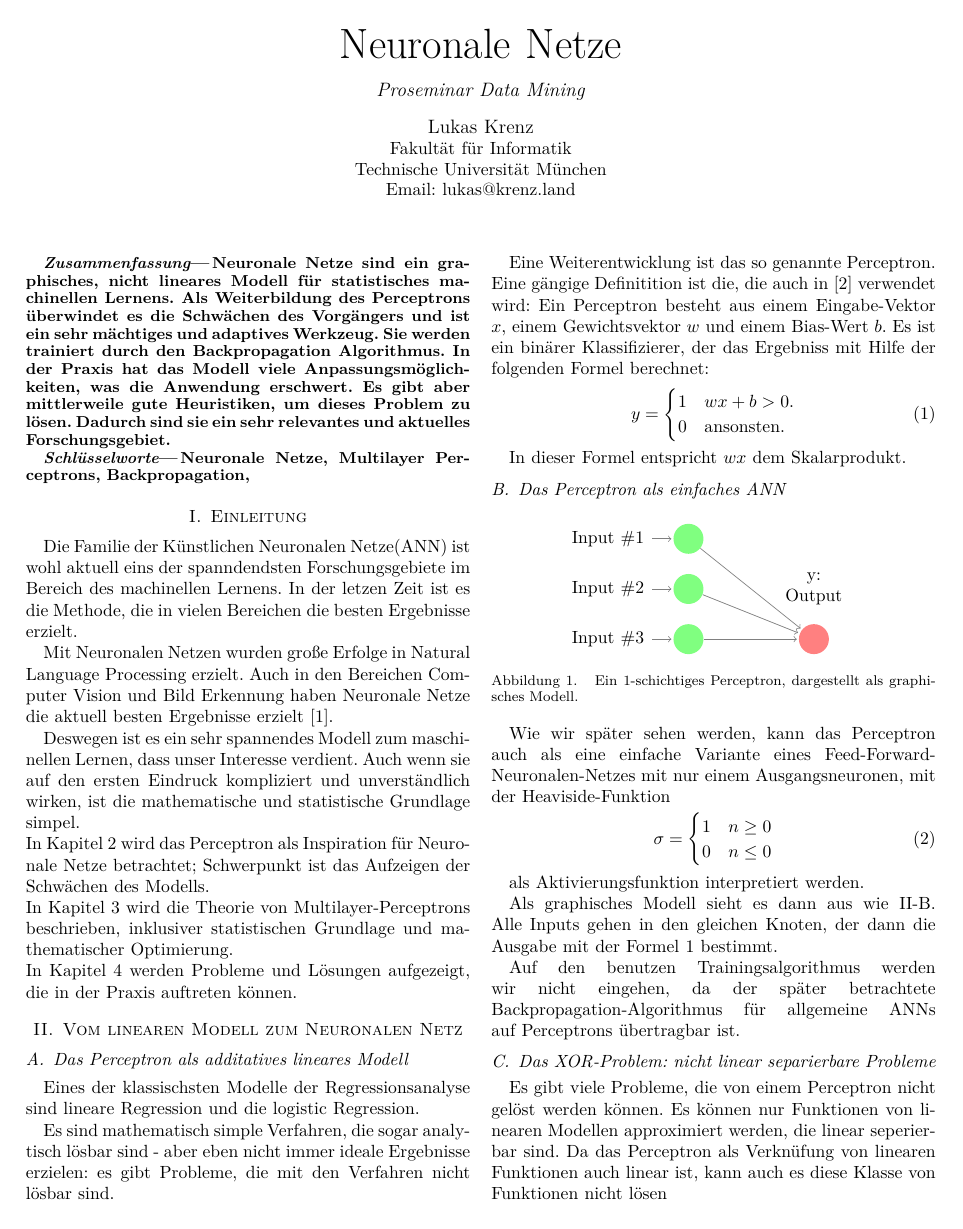
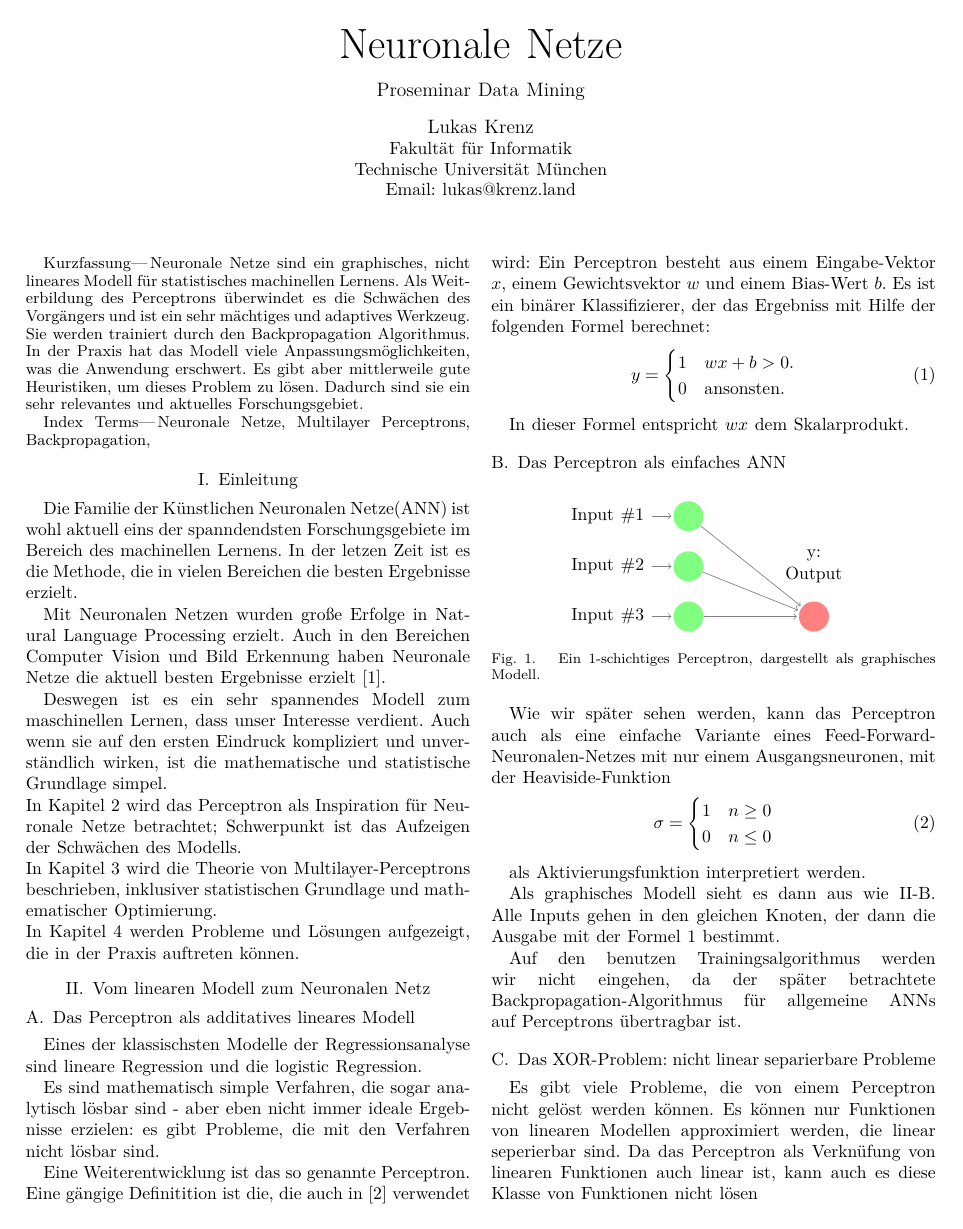
Before and after one commit to krenzland/ProSeminararbeit-Neuronale-Netze, a LaTeX paper (NeuralNetworks.tex, which reads abstract.tex, german.tex, paper-layout.tex): page 1 of 6. Compiled offline with XeLaTeX.

Commit message:
Zusammenfassung heißt jetzt Kurzfassung.

```diff
--- a/abstract.tex
+++ b/abstract.tex
@@ -1,3 +1,5 @@
+\renewcommand{\abstractname}{Kurzfassung}      % statt Zusammenfassung, wie es ngerman definiert
+
 \begin{abstract}
 Neuronale Netze sind ein graphisches, nicht lineares Modell für statistisches machinellen Lernens. Als Weiterbildung des Perceptrons überwindet es die Schwächen des Vorgängers und ist ein sehr mächtiges und adaptives Werkzeug. Sie werden trainiert durch den Backpropagation Algorithmus. In der Praxis hat das Modell viele Anpassungsmöglichkeiten, was die Anwendung erschwert. Es gibt aber mittlerweile gute Heuristiken, um dieses Problem zu lösen. Dadurch sind sie ein sehr relevantes und aktuelles Forschungsgebiet.
 \end{abstract}
--- a/german.tex
+++ b/german.tex
@@ -9,6 +9,6 @@
 \usepackage{polyglossia}
 \setmainlanguage[spelling=new,babelshorthands=true]{german}
 
-\renewcommand{\abstractname}{Kurzfassung}      % statt Zusammenfassung, wie es ngerman definiert
+%\renewcommand{\abstractname}{Kurzfassung}      % statt Zusammenfassung, wie es ngerman definiert
 \renewcommand{\keywordname}{Schlüsselworte}
 %\renewcommand{\figurename}{Abb.}
--- a/paper-layout.tex
+++ b/paper-layout.tex
@@ -26,7 +26,6 @@
 % manually specify the path to it:
 % \documentclass[conference]{../sty/IEEEtran}
 
-\input{german}
 
 \IEEEoverridecommandlockouts
 
```
Also changed, not shown: section2.tex (+1 -1 lines).
